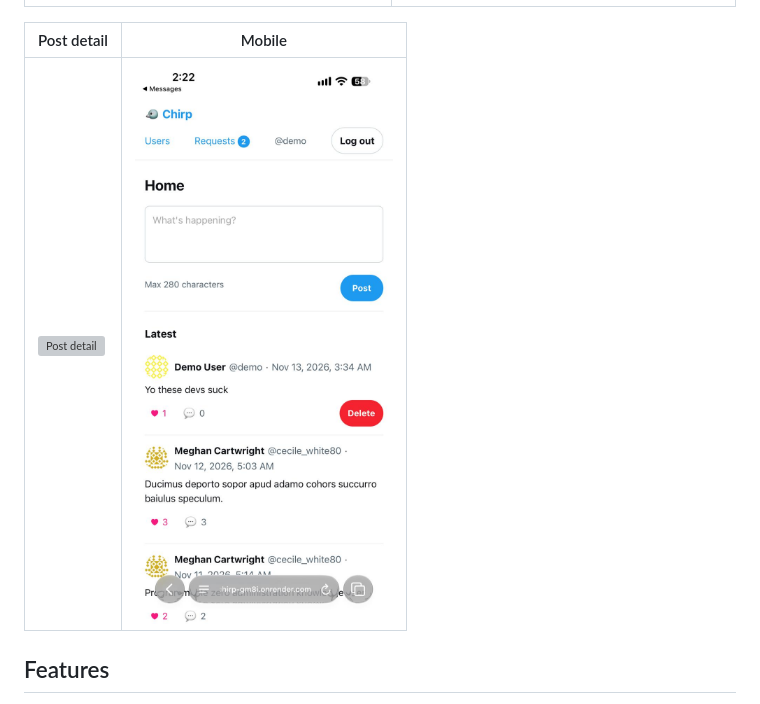
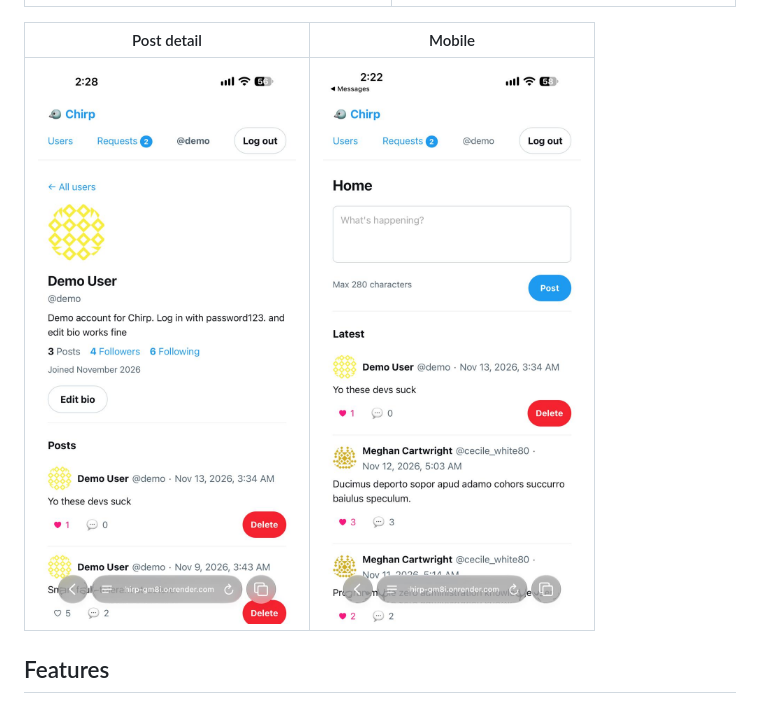
Before and after one commit to Drv2709/chirp, a Markdown page: README.md, the part around the change. Rendered like a GitHub page; pictures changed too: docs/screenshots/postDetails.jpeg (added); grey boxes are pictures that could not be loaded.

Commit message:
just little changes

```diff
--- a/README.md
+++ b/README.md
@@ -19,7 +19,7 @@ A minimal Twitter clone: text posts, follow requests with approval, likes and co
 
 | Post detail                                | Mobile                                  |
 | ------------------------------------------ | --------------------------------------- |
-| ![Post detail](docs/screenshots/post.jpeg) | ![Mobile](docs/screenshots/mobile.jpeg) |
+| ![Post detail](docs/screenshots/postDetails.jpeg) | ![Mobile](docs/screenshots/mobile.jpeg) |
 
 ## Features
 
```
